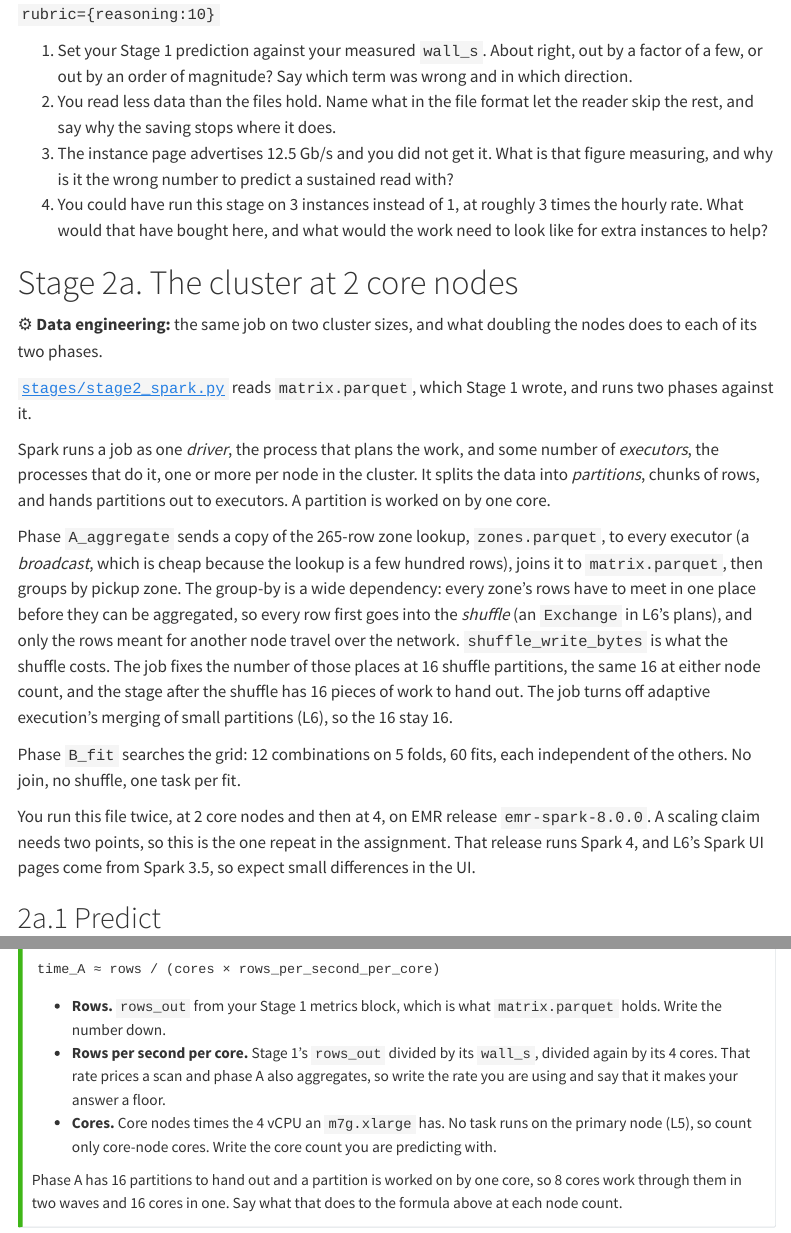
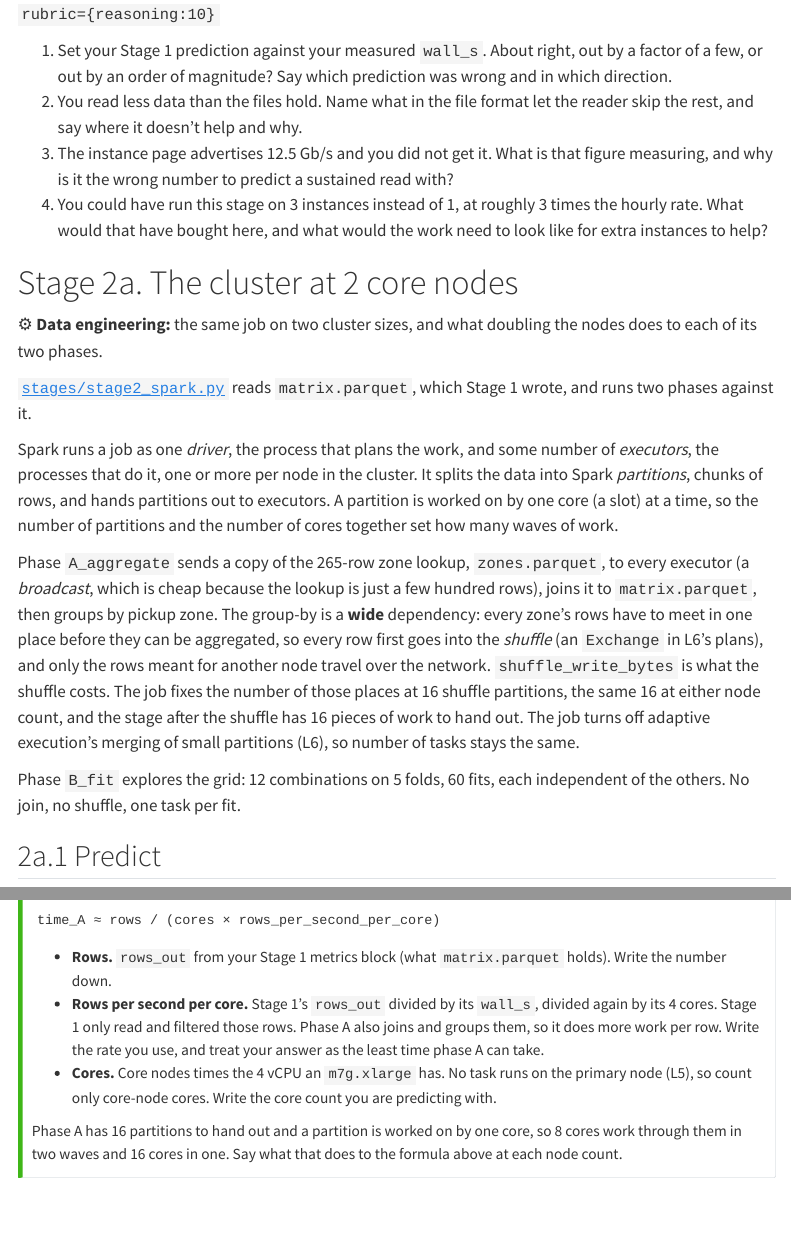
Before and after one commit to cpsc436c-2026w1/a2-starter, a Quarto document (a2.qmd): the page in a window 1100 px wide, from 10050 px down, and a second part further down, joined at a grey line. Rendered offline with R 4.5, knitr and Pandoc in place of Quarto, with nearby package versions; menus at the side of the page are left out; long lines of code are wrapped.

Commit message:
CPSC 436C 2026W1 Assignment 2, draft: prediction 2 wording

````diff
--- a/a2.qmd
+++ b/a2.qmd
@@ -499,9 +499,9 @@ little next to it.
 `rubric={reasoning:10}`
 
 1. Set your Stage 1 prediction against your measured `wall_s`. About right, out by a factor of a few, or
-   out by an order of magnitude? Say which term was wrong and in which direction.
+   out by an order of magnitude? Say which prediction was wrong and in which direction.
 2. You read less data than the files hold. Name what in the file format let the reader skip
-   the rest, and say why the saving stops where it does.
+   the rest, and say where it doesn't help and why.
 3. The instance page advertises 12.5 Gb/s and you did not get it. What is that figure measuring, and
    why is it the wrong number to predict a sustained read with?
 4. You could have run this stage on 3 instances instead of 1, at roughly 3 times the hourly rate.
@@ -518,24 +518,20 @@ it.
 
 Spark runs a job as one *driver*, the process that plans the work, and some number of *executors*,
 the processes that do it, one or more per node in the cluster. It splits the data into
-*partitions*, chunks of rows, and hands partitions out to executors. A partition is worked on by one
-core.
+Spark *partitions*, chunks of rows, and hands partitions out to executors. A partition is worked on by one
+core  (a slot) at a time, so the number of partitions and the number of cores together set how many waves of work.
 
 Phase `A_aggregate` sends a copy of the 265-row zone lookup, `zones.parquet`, to every executor (a
-*broadcast*, which is cheap because the lookup is a few hundred rows), joins it to
-`matrix.parquet`, then groups by pickup zone. The group-by is a wide dependency: every zone's rows have to meet in one place before
+*broadcast*, which is cheap because the lookup is just a few hundred rows), joins it to
+`matrix.parquet`, then groups by pickup zone. The group-by is a **wide** dependency: every zone's rows have to meet in one place before
 they can be aggregated, so every row first goes into the *shuffle* (an `Exchange` in L6's plans), and
 only the rows meant for another node travel over the network. `shuffle_write_bytes` is what the shuffle costs. The job fixes the number of those places at
 16 shuffle partitions, the same 16 at either node count, and the
 stage after the shuffle has 16 pieces of work to hand out. The job turns off adaptive execution's
-merging of small partitions (L6), so the 16 stay 16.
+merging of small partitions (L6), so number of tasks stays the same.
 
-Phase `B_fit` searches the grid: 12 combinations on 5 folds, 60 fits, each independent of the
+Phase `B_fit` explores the grid: 12 combinations on 5 folds, 60 fits, each independent of the
 others. No join, no shuffle, one task per fit.
-
-You run this file twice, at 2 core nodes and then at 4, on EMR release `emr-spark-8.0.0`. A scaling
-claim needs two points, so this is the one repeat in the assignment. That release runs Spark 4, and
-L6's Spark UI pages come from Spark 3.5, so expect small differences in the UI.
 
 ## 2a.1 Predict
 
@@ -546,11 +542,11 @@ L6's Spark UI pages come from Spark 3.5, so expect small differences in the UI.
 time_A ≈ rows / (cores × rows_per_second_per_core)
 ```
 
-- **Rows.** `rows_out` from your Stage 1 metrics block, which is what `matrix.parquet` holds. Write
+- **Rows.** `rows_out` from your Stage 1 metrics block (what `matrix.parquet` holds). Write
   the number down.
 - **Rows per second per core.** Stage 1's `rows_out` divided by its `wall_s`, divided again by its
-  4 cores. That rate prices a scan and phase A also aggregates, so write the rate you are using and
-  say that it makes your answer a floor.
+  4 cores. Stage 1 only read and filtered those rows. Phase A also joins and groups them, so it does more
+  work per row. Write the rate you use, and treat your answer as the least time phase A can take.
 - **Cores.** Core nodes times the 4 vCPU an `m7g.xlarge` has. No task runs on the primary node (L5), so
   count only core-node cores. Write the core count you are predicting with.
 
````
Also changed, not shown: docs/search.json, 1 other file.
